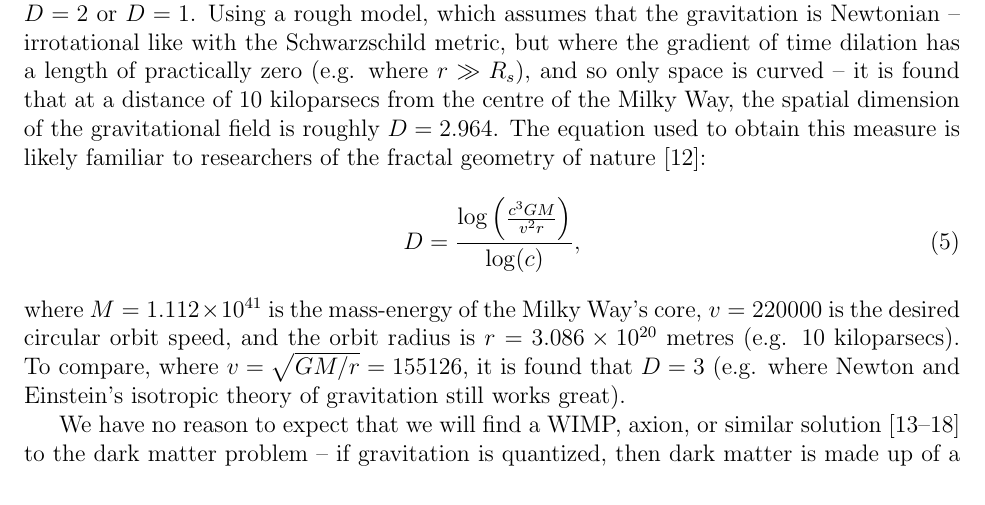
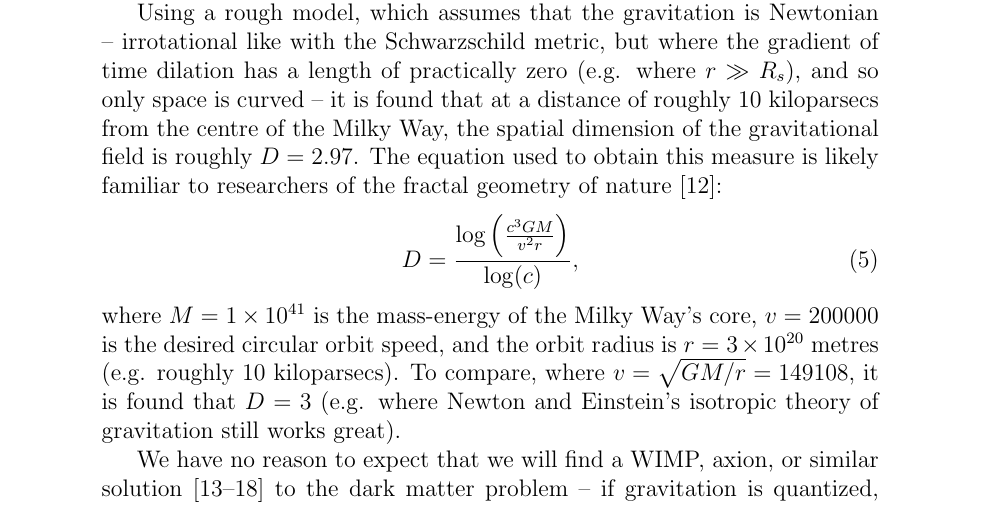
Before and after one commit to sjhalayka/papers, a LaTeX paper (anisotropic gravitation/bezier_escape.tex): part of page 3 of 5 before the commit and part of page 4 of 6 after it, cut so that both start at the same text. Compiled offline with pdfLaTeX.

Commit message:
Add files via upload

```diff
--- a/anisotropic gravitation/bezier_escape.tex
+++ b/anisotropic gravitation/bezier_escape.tex
@@ -12,7 +12,7 @@
 \usepackage{setspace}
 \usepackage{amsmath}
 \usepackage{url}
-\usepackage[margin=1in]{geometry}
+%\usepackage[margin=1in]{geometry}
 %\doublespace
 
 
@@ -153,13 +153,14 @@ In fact, gravitation is anisotropic for all gravitationally bound processes, for
 This includes galaxies, clusters, walls, and filaments.
 For instance, for a perfect disk, the interaction strength increases by a factor of $c$ with a long-range falloff proportional to $1/r$, and for a perfect filament it increases by a factor of $c^2$ with a long-range falloff proportional to $1$ (e.g. no falloff).
 For these perfect shapes, the spatial dimension of the gravitational field $D$ goes from being $D = 3$ down to $D = 2$ or $D = 1$.
-Using a rough model, which assumes that the gravitation is Newtonian -- irrotational like with the Schwarzschild metric, but where the gradient of time dilation has a length of practically zero (e.g. where $r \gg R_s$), and so only space is curved -- it is found that at a distance of $10$ kiloparsecs from the centre of the Milky Way, the spatial dimension of the gravitational field is roughly $D = 2.964$.
+
+Using a rough model, which assumes that the gravitation is Newtonian -- irrotational like with the Schwarzschild metric, but where the gradient of time dilation has a length of practically zero (e.g. where $r \gg R_s$), and so only space is curved -- it is found that at a distance of roughly $10$ kiloparsecs from the centre of the Milky Way, the spatial dimension of the gravitational field is roughly $D = 2.97$.
 The equation used to obtain this measure is likely familiar to researchers of the fractal geometry of nature \cite{mandelbrot}:
 \begin{equation}
 D = \frac{ \log\left(\frac{c^3 G M}{ v^2 r } \right)} { \log(c) },
 \end{equation}
-where $M = 1.112 \times 10^{41}$ is the mass-energy of the Milky Way's core, $v = 220000$ is the desired circular orbit speed, and the orbit radius is $r = 3.086 \times 10^{20}$ metres (e.g. $10$ kiloparsecs).
-To compare, where $v = \sqrt{GM/r} = 155126$, it is found that $D = 3$ (e.g. where Newton and Einstein's isotropic theory of gravitation still works great).
+where $M = 1 \times 10^{41}$ is the mass-energy of the Milky Way's core, $v = 200000$ is the desired circular orbit speed, and the orbit radius is $r = 3 \times 10^{20}$ metres (e.g. roughly $10$ kiloparsecs).
+To compare, where $v = \sqrt{GM/r} = 149108$, it is found that $D = 3$ (e.g. where Newton and Einstein's isotropic theory of gravitation still works great).
 
 We have no reason to expect that we will find a WIMP, axion, or similar solution \cite{berger, aalbers, quiskamp, haipeng, hui, ackerman} to the dark matter problem -- if gravitation is quantized, then dark matter is made up of a graviton {\textit{condensate}}.
 
```
Also changed, not shown: anisotropic gravitation/bezier_escape.pdf, 2 other files.
